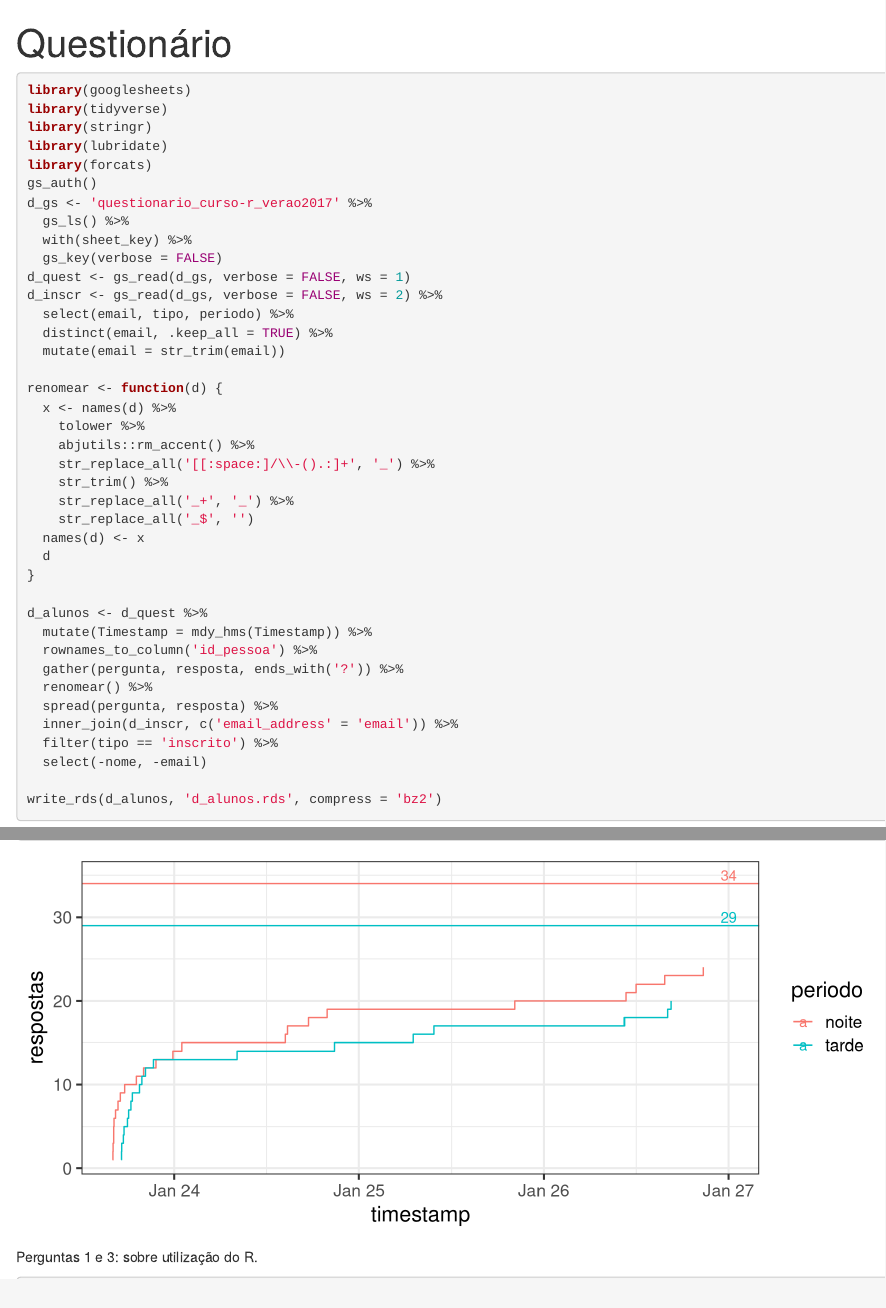
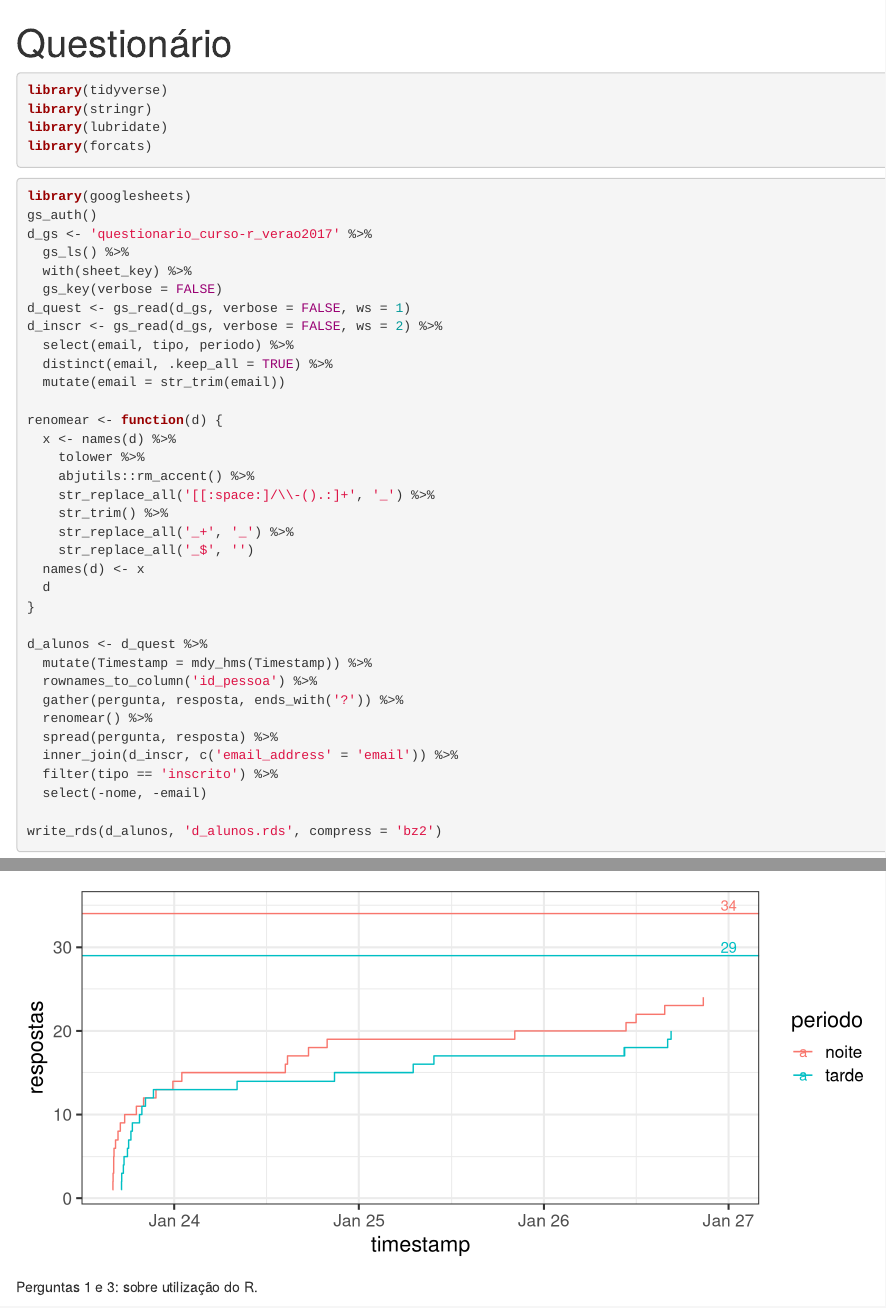
Before and after one commit to curso-r/verao2017, an R Markdown document (content/questionario.Rmd): the page in a window 1100 px wide, from its top, and a second part further down, joined at a grey line. Rendered offline with R 4.5, knitr and Pandoc, with nearby package versions; some code elsewhere in the file could not run offline; common packages that the code uses without loading them are loaded.

Commit message:
load packages

````diff
--- a/content/questionario.Rmd
+++ b/content/questionario.Rmd
@@ -2,12 +2,15 @@
 title: "Questionário"
 ---
 
-```{r setup, message=FALSE, warning=FALSE, eval=FALSE}
-library(googlesheets)
+```{r pkgs, message=FALSE, warning=FALSE}
 library(tidyverse)
 library(stringr)
 library(lubridate)
 library(forcats)
+```
+
+```{r setup, message=FALSE, warning=FALSE, eval=FALSE}
+library(googlesheets)
 gs_auth()
 d_gs <- 'questionario_curso-r_verao2017' %>%
   gs_ls() %>%
````
